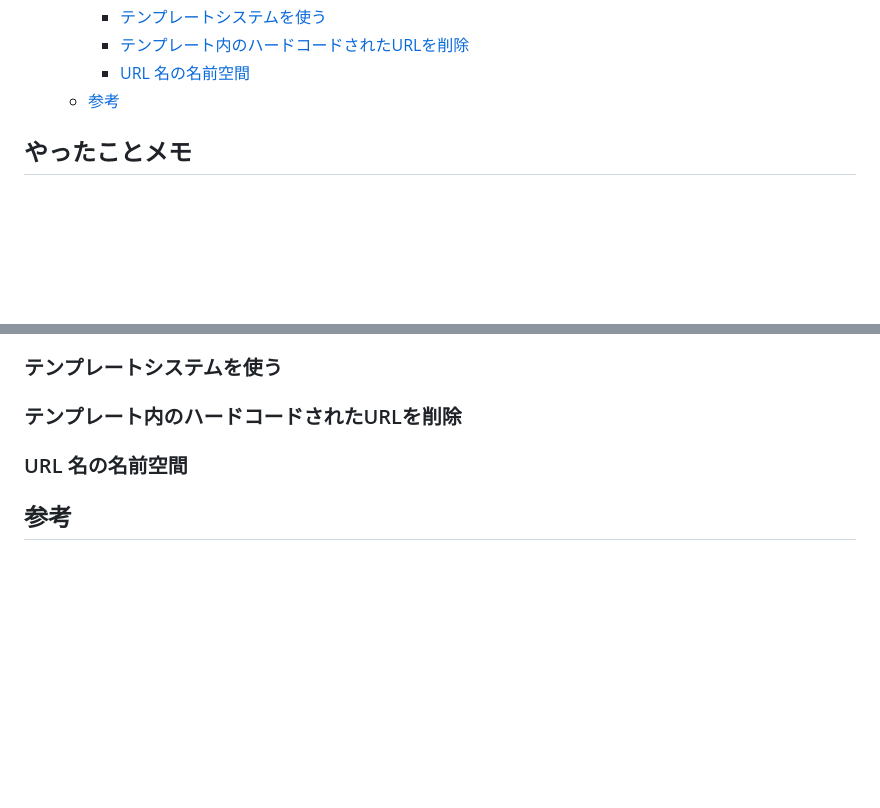
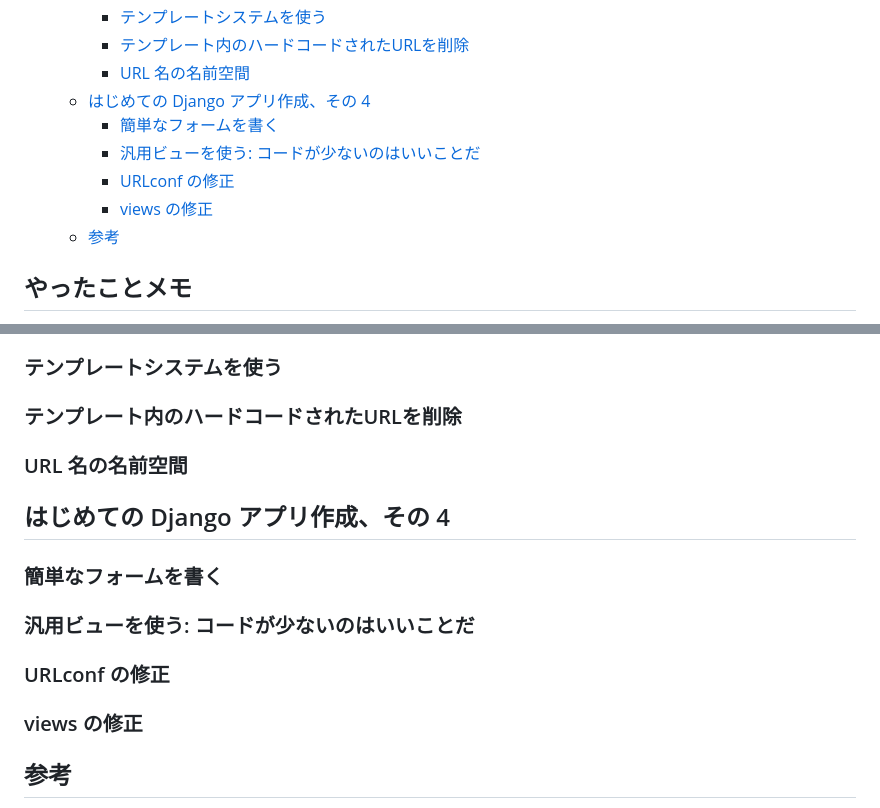
Before and after one commit to KJR020/DjangoTutorial, a Markdown page: note.md, 2 parts joined by grey strips. Rendered like a GitHub page; blank space fills up the shorter version.

Commit message:
doc: Update docs

```diff
--- a/note.md
+++ b/note.md
@@ -17,6 +17,11 @@
     - [テンプレートシステムを使う](#テンプレートシステムを使う)
     - [テンプレート内のハードコードされたURLを削除](#テンプレート内のハードコードされたurlを削除)
     - [URL 名の名前空間](#url-名の名前空間)
+  - [はじめての Django アプリ作成、その 4](#はじめての-django-アプリ作成その-4)
+    - [簡単なフォームを書く](#簡単なフォームを書く)
+    - [汎用ビューを使う: コードが少ないのはいいことだ](#汎用ビューを使う-コードが少ないのはいいことだ)
+    - [URLconf の修正](#urlconf-の修正)
+    - [views の修正](#views-の修正)
   - [参考](#参考)
 
 ## やったことメモ
@@ -130,6 +135,16 @@ class Choice(models.Model):
 
 ### URL 名の名前空間
 
+## はじめての Django アプリ作成、その 4
+
+### 簡単なフォームを書く
+
+### 汎用ビューを使う: コードが少ないのはいいことだ
+
+### URLconf の修正
+
+### views の修正
+
 ## 参考
 
 - https://qiita.com/muranakar/items/20a7927ffa63a5ca226a
```
